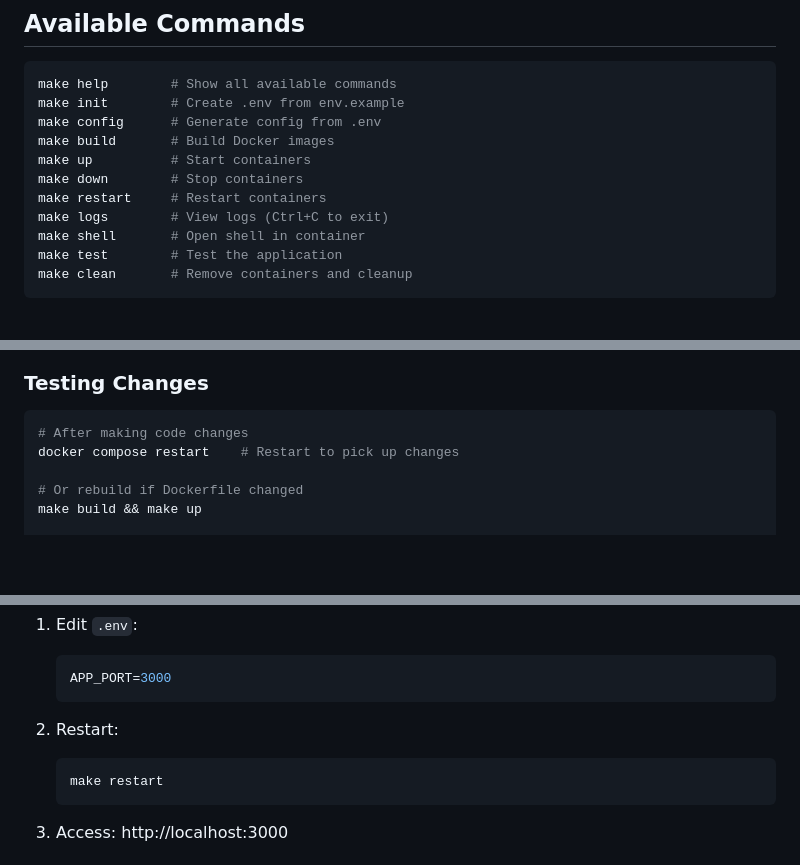
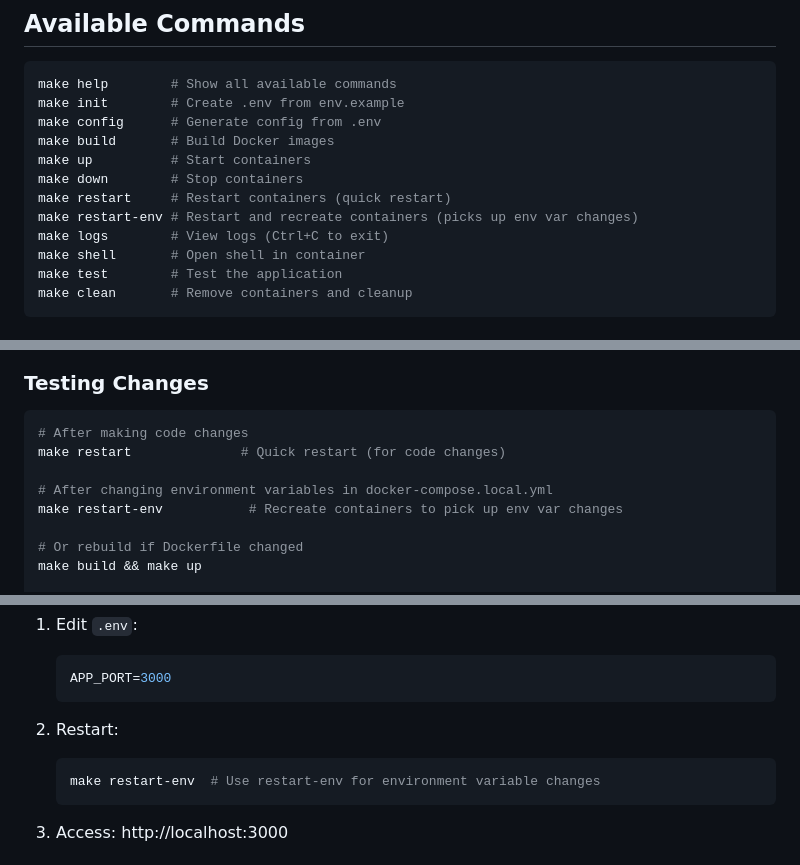
Before and after one commit to alexwitherspoon/aviationwx, a Markdown page: docs/LOCAL_SETUP.md, 3 parts joined by grey strips. Rendered like a GitHub page; blank space fills up the shorter version.

Commit message:
Update local setup documentation for restart-env and environment changes
- Document make restart-env for environment variable changes
- Update examples to use restart-env when appropriate
- Clarify when to use restart vs restart-env

````diff
--- a/docs/LOCAL_SETUP.md
+++ b/docs/LOCAL_SETUP.md
@@ -82,7 +82,8 @@ make config      # Generate config from .env
 make build       # Build Docker images
 make up          # Start containers
 make down        # Stop containers
-make restart     # Restart containers
+make restart     # Restart containers (quick restart)
+make restart-env # Restart and recreate containers (picks up env var changes)
 make logs        # View logs (Ctrl+C to exit)
 make shell       # Open shell in container
 make test        # Test the application
@@ -121,7 +122,10 @@ make down            # Stop containers
 
 ```bash
 # After making code changes
-docker compose restart    # Restart to pick up changes
+make restart              # Quick restart (for code changes)
+
+# After changing environment variables in docker-compose.local.yml
+make restart-env           # Recreate containers to pick up env var changes
 
 # Or rebuild if Dockerfile changed
 make build && make up
@@ -160,7 +164,7 @@ Default port is `8080`. To change:
 
 2. Restart:
    ```bash
-   make restart
+   make restart-env  # Use restart-env for environment variable changes
    ```
 
 3. Access: http://localhost:3000
````
Also changed, not shown: other parts of docs/LOCAL_SETUP.md (+1 -1 lines).
